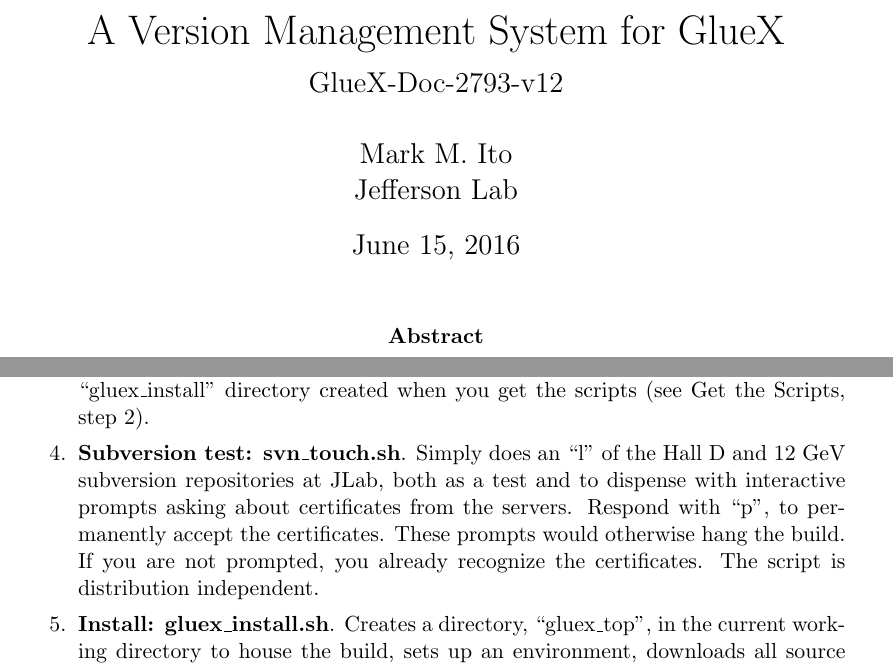
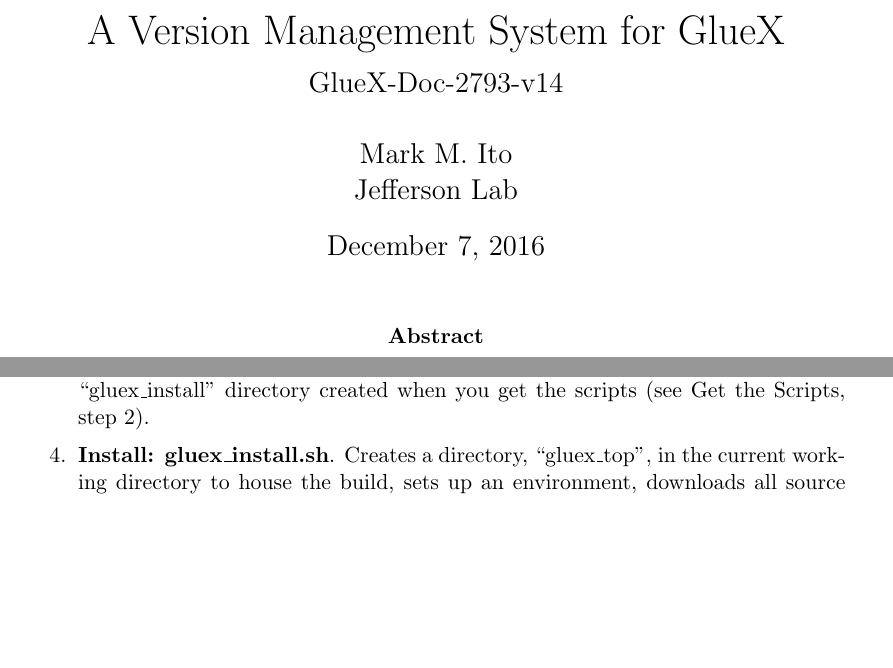
Before and after one commit to JeffersonLab/build_scripts, a LaTeX document (gluex_build.tex): two parts of pages 1 and 16 of 17 before the commit and two parts of pages 1 and 16 of 16 after it, joined at a grey line, cut so that both start at the same text, the shorter picture padded with empty space. Compiled offline with pdfLaTeX.

Commit message:
Remove the svn touch step of gluex install.

```diff
--- a/gluex_build.tex
+++ b/gluex_build.tex
@@ -12,9 +12,10 @@
 \headheight=0in % no headers in this document
 \headsep=0in
 
-\title{A Version Management System for GlueX \\ \medskip \large GlueX-Doc-2793-v12}
+\title{A Version Management System for GlueX \\ \medskip \large
+  GlueX-Doc-2793-v14}
 \author{Mark M.\ Ito \\ Jefferson Lab}
-\date{June 15, 2016}
+\date{December 7, 2016}
 
 \begin{document}
 
@@ -811,14 +812,6 @@
   script from inside the ``gluex\_install'' directory created when you
   get the scripts (see Get the Scripts, step 2).
 
-\item {\bf Subversion test: svn\_touch.sh}. Simply does an ``l'' of the
-  Hall D and 12 GeV subversion repositories at JLab, both as a test
-  and to dispense with interactive prompts asking about certificates
-  from the servers. Respond with ``p'', to permanently accept the
-  certificates. These prompts would otherwise hang the build. If you
-  are not prompted, you already recognize the certificates. The script
-  is distribution independent.
-
 \item {\bf Install: gluex\_install.sh}. Creates a directory,
   ``gluex\_top'', in the current working directory to house the build,
   sets up an environment, downloads all source files, and builds all
```
